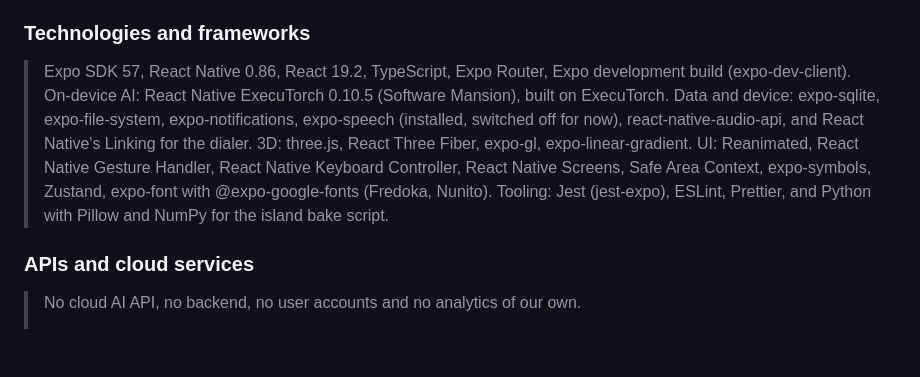
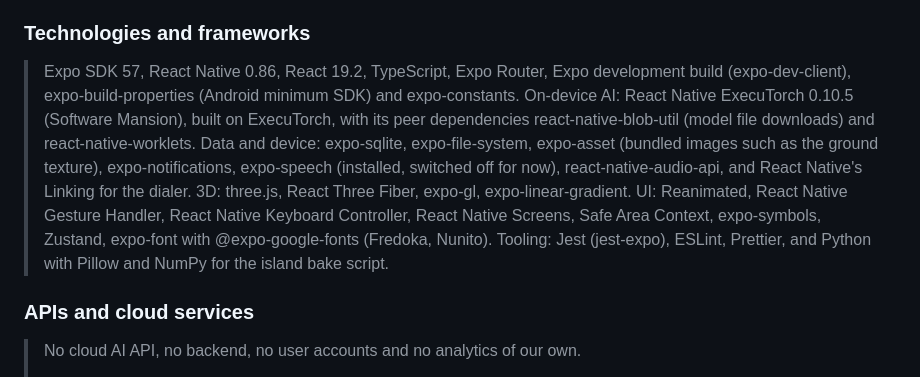
Before and after one commit to Lampzzz/Wagmagpinsantayo, a Markdown page: docs/SUBMISSION.md, the part around the change. Drawn GitHub-style; blank space fills up the shorter version.

Commit message:
docs(submission): list the remaining libraries in the tech stack
react-native-blob-util and react-native-worklets (React Native ExecuTorch's peer dependencies),
expo-asset, expo-constants and expo-build-properties, in SUBMISSION.md and the README's tech
table.

Co-Authored-By: Claude Opus 5.5 <noreply@anthropic.com>

```diff
--- a/docs/SUBMISSION.md
+++ b/docs/SUBMISSION.md
@@ -130,14 +130,16 @@ https://github.com/Lampzzz/Wagmagpinsantayo/tree/development
 ### Technologies and frameworks
 
 > Expo SDK 57, React Native 0.86, React 19.2, TypeScript, Expo Router, Expo development build
-> (expo-dev-client). On-device AI: React Native ExecuTorch 0.10.5 (Software Mansion), built on
-> ExecuTorch. Data and device: expo-sqlite, expo-file-system, expo-notifications, expo-speech
-> (installed, switched off for now), react-native-audio-api, and React Native's Linking for the
-> dialer. 3D: three.js, React Three Fiber, expo-gl, expo-linear-gradient. UI: Reanimated, React
-> Native Gesture Handler, React Native Keyboard Controller, React Native Screens, Safe Area
-> Context, expo-symbols, Zustand, expo-font with @expo-google-fonts (Fredoka, Nunito). Tooling:
-> Jest (jest-expo), ESLint, Prettier, and Python with Pillow and NumPy for the island bake
-> script.
+> (expo-dev-client), expo-build-properties (Android minimum SDK) and expo-constants. On-device
+> AI: React Native ExecuTorch 0.10.5 (Software Mansion), built on ExecuTorch, with its peer
+> dependencies react-native-blob-util (model file downloads) and react-native-worklets. Data and
+> device: expo-sqlite, expo-file-system, expo-asset (bundled images such as the ground texture),
+> expo-notifications, expo-speech (installed, switched off for now), react-native-audio-api, and
+> React Native's Linking for the dialer. 3D: three.js, React Three Fiber, expo-gl,
+> expo-linear-gradient. UI: Reanimated, React Native Gesture Handler, React Native Keyboard
+> Controller, React Native Screens, Safe Area Context, expo-symbols, Zustand, expo-font with
+> @expo-google-fonts (Fredoka, Nunito). Tooling: Jest (jest-expo), ESLint, Prettier, and Python
+> with Pillow and NumPy for the island bake script.
 
 ### APIs and cloud services
 
```
Also changed, not shown: README.md (+10 -10 lines).
